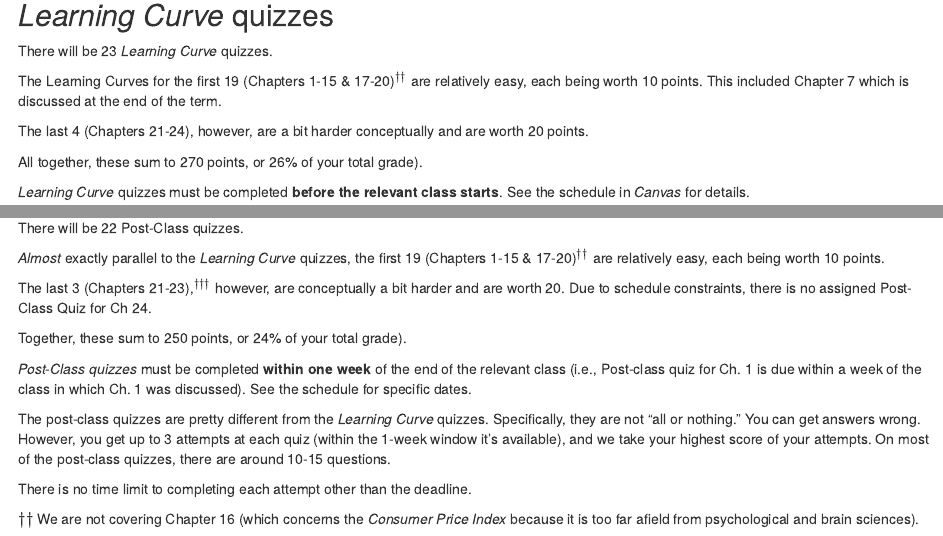
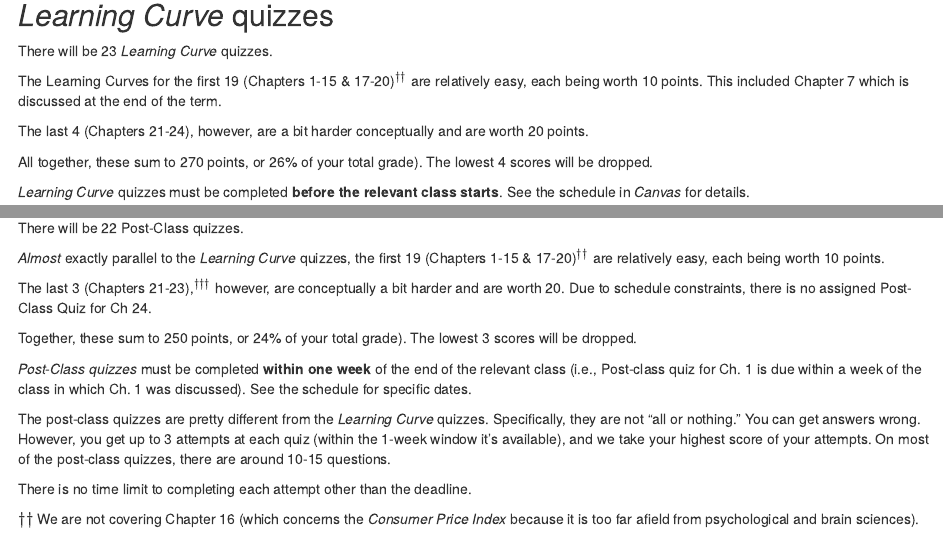
Before and after one commit to oricon/Fall22-PBSI245, an R Markdown document (p245.f22.Syllabus.Rmd): the page in a window 1100 px wide, from 4440 px down, and a second part further down, joined at a grey line. Rendered offline with R 4.5, knitr and Pandoc, with nearby package versions; drawn as R Markdown's standard HTML page in place of the format the file asks for.

Commit message:
drop lowest quizzes

```diff
--- a/p245.f22.Syllabus.Rmd
+++ b/p245.f22.Syllabus.Rmd
@@ -312,7 +312,7 @@ The Learning Curves for the first `r D` (Chapters 1-15 & 17-20)$^{\dagger\dagger
 
 The last `r G` (Chapters 21-24), however, are a bit harder conceptually and are worth `r E` points.
 
-All together, these sum to `r (C*D)+(E*G)` points, or `r paste0(round((sum((C*D),(E*G))/N)*100,0),"%")` of your total grade).
+All together, these sum to `r (C*D)+(E*G)` points, or `r paste0(round((sum((C*D),(E*G))/N)*100,0),"%")` of your total grade). The lowest 4 scores will be dropped.
 
 *Learning Curve* quizzes must be completed **before the relevant class starts**. See the schedule in *Canvas* for details.
 
@@ -330,7 +330,7 @@ There will be `r I+K` Post-Class quizzes.
 
 The last `r K` (Chapters 21-23),$^{\dagger\dagger\dagger}$ however, are conceptually a bit harder and are worth `r J`.  Due to schedule constraints, there is no assigned Post-Class Quiz for Ch 24.
 
-Together, these sum to `r (H*I)+(J*K)` points, or `r paste0(round((sum((H*I),(J*K))/N)*100,0),"%")` of your total grade).
+Together, these sum to `r (H*I)+(J*K)` points, or `r paste0(round((sum((H*I),(J*K))/N)*100,0),"%")` of your total grade). The lowest 3 scores will be dropped.
 
 *Post-Class quizzes* must be completed **within one week** of the end of the relevant class (i.e., Post-class quiz for Ch. 1 is due within a week of the class in which Ch. 1 was discussed). See the schedule for specific dates.
 
```
Also changed, not shown: 1 other file.
